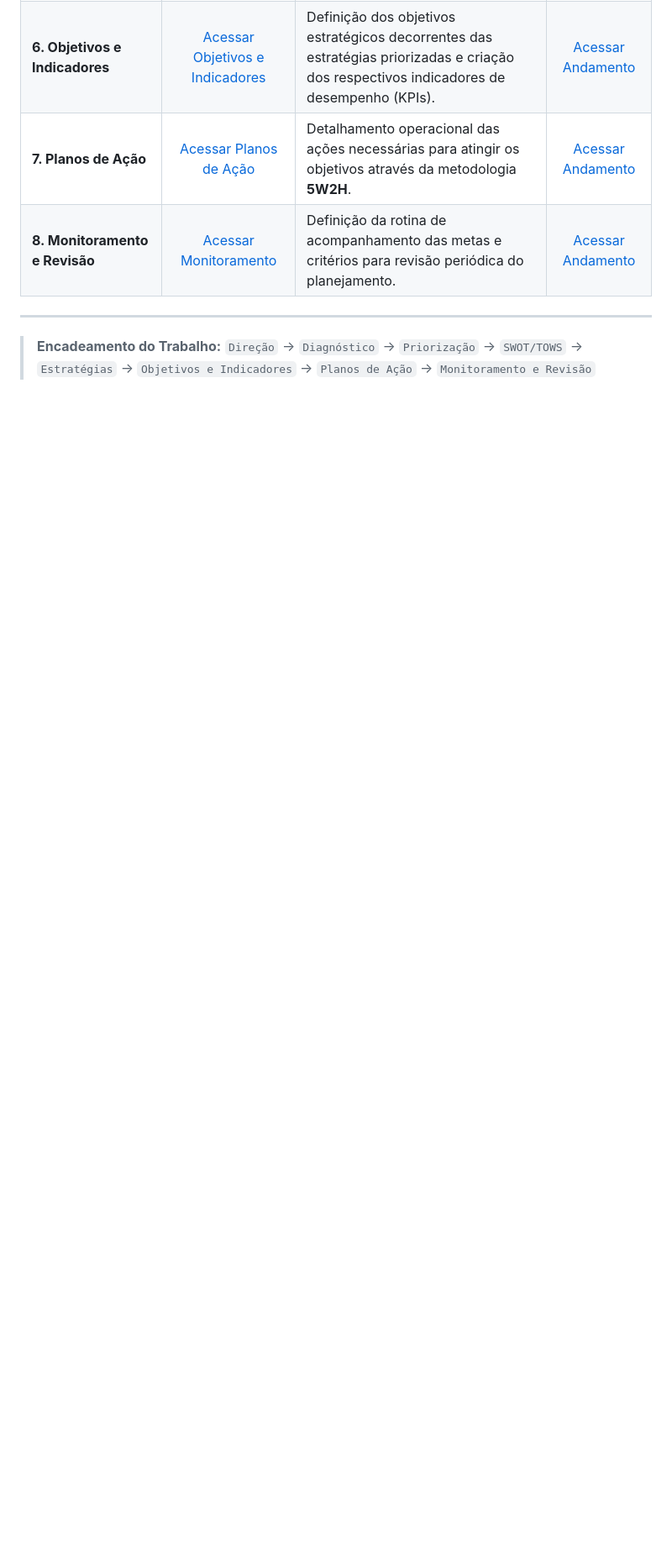
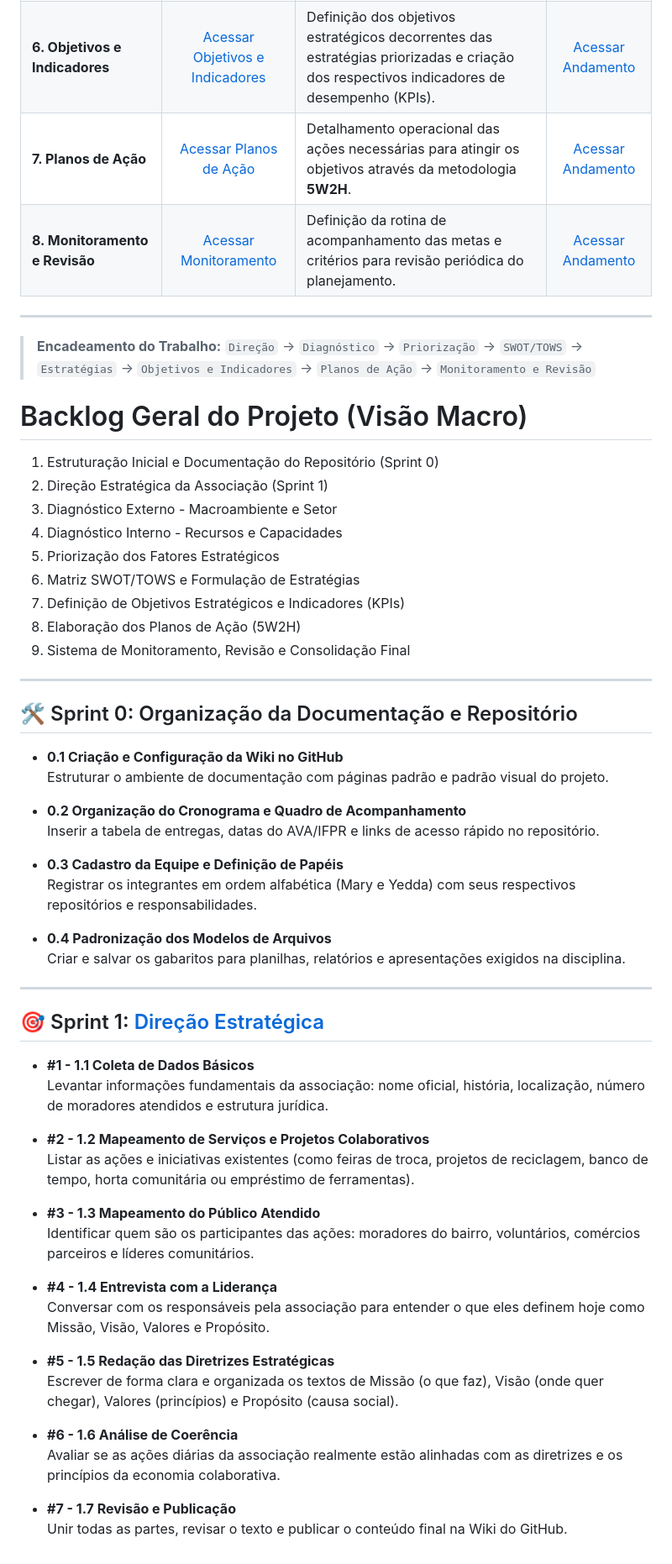
Before and after one commit to YeddaMC/Gestao-Estrategica---GTI-6---2026.2, a Markdown page: README.md, the part around the change. Shown at 84% size. Drawn GitHub-style; blank space fills up the shorter version.

```diff
--- a/README.md
+++ b/README.md
@@ -44,3 +44,59 @@
 ---
 
 > **Encadeamento do Trabalho:** `Direção` → `Diagnóstico` → `Priorização` → `SWOT/TOWS` → `Estratégias` → `Objetivos e Indicadores` → `Planos de Ação` → `Monitoramento e Revisão`
+
+
+# Backlog Geral do Projeto (Visão Macro)
+
+1. Estruturação Inicial e Documentação do Repositório (Sprint 0)
+2. Direção Estratégica da Associação (Sprint 1)
+3. Diagnóstico Externo - Macroambiente e Setor
+4. Diagnóstico Interno - Recursos e Capacidades
+5. Priorização dos Fatores Estratégicos
+6. Matriz SWOT/TOWS e Formulação de Estratégias
+7. Definição de Objetivos Estratégicos e Indicadores (KPIs)
+8. Elaboração dos Planos de Ação (5W2H)
+9. Sistema de Monitoramento, Revisão e Consolidação Final
+
+---
+
+## 🛠️ Sprint 0: Organização da Documentação e Repositório
+
+* **0.1 Criação e Configuração da Wiki no GitHub**
+  Estruturar o ambiente de documentação com páginas padrão e padrão visual do projeto.
+
+* **0.2 Organização do Cronograma e Quadro de Acompanhamento**
+  Inserir a tabela de entregas, datas do AVA/IFPR e links de acesso rápido no repositório.
+
+* **0.3 Cadastro da Equipe e Definição de Papéis**
+  Registrar os integrantes em ordem alfabética (Mary e Yedda) com seus respectivos repositórios e responsabilidades.
+
+* **0.4 Padronização dos Modelos de Arquivos**
+  Criar e salvar os gabaritos para planilhas, relatórios e apresentações exigidos na disciplina.
+
+---
+
+## 🎯 Sprint 1: [Direção Estratégica](https://github.com/users/YeddaMC/projects/13/views/1)
+
+
+
+* **#1 - 1.1 Coleta de Dados Básicos**
+  Levantar informações fundamentais da associação: nome oficial, história, localização, número de moradores atendidos e estrutura jurídica.
+
+* **#2 - 1.2 Mapeamento de Serviços e Projetos Colaborativos**
+  Listar as ações e iniciativas existentes (como feiras de troca, projetos de reciclagem, banco de tempo, horta comunitária ou empréstimo de ferramentas).
+
+* **#3 - 1.3 Mapeamento do Público Atendido**
+  Identificar quem são os participantes das ações: moradores do bairro, voluntários, comércios parceiros e líderes comunitários.
+
+* **#4 - 1.4 Entrevista com a Liderança**
+  Conversar com os responsáveis pela associação para entender o que eles definem hoje como Missão, Visão, Valores e Propósito.
+
+* **#5 - 1.5 Redação das Diretrizes Estratégicas**
+  Escrever de forma clara e organizada os textos de Missão (o que faz), Visão (onde quer chegar), Valores (princípios) e Propósito (causa social).
+
+* **#6 - 1.6 Análise de Coerência**
+  Avaliar se as ações diárias da associação realmente estão alinhadas com as diretrizes e os princípios da economia colaborativa.
+
+* **#7 - 1.7 Revisão e Publicação**
+  Unir todas as partes, revisar o texto e publicar o conteúdo final na Wiki do GitHub.
```
